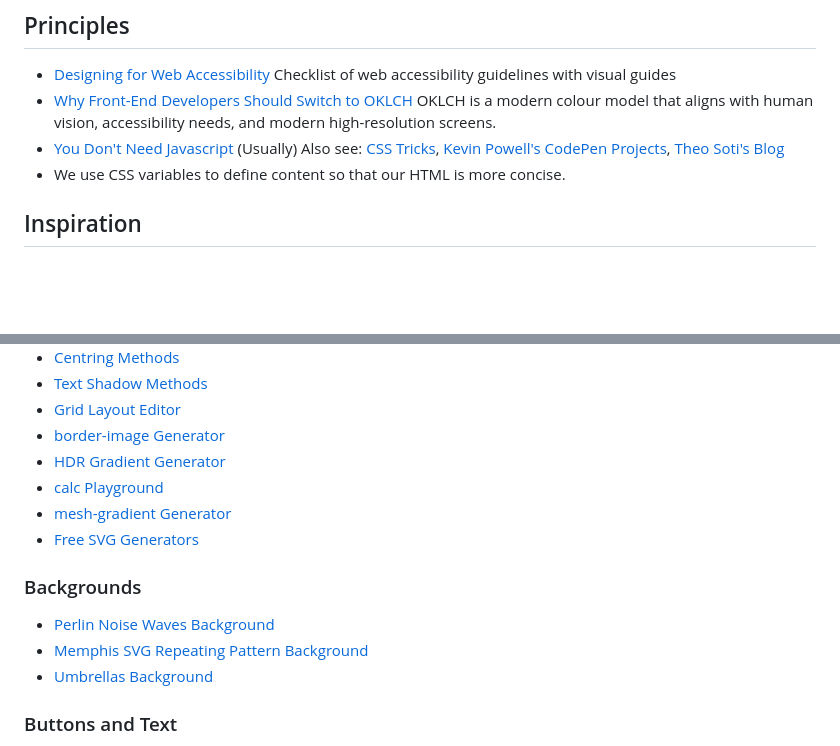
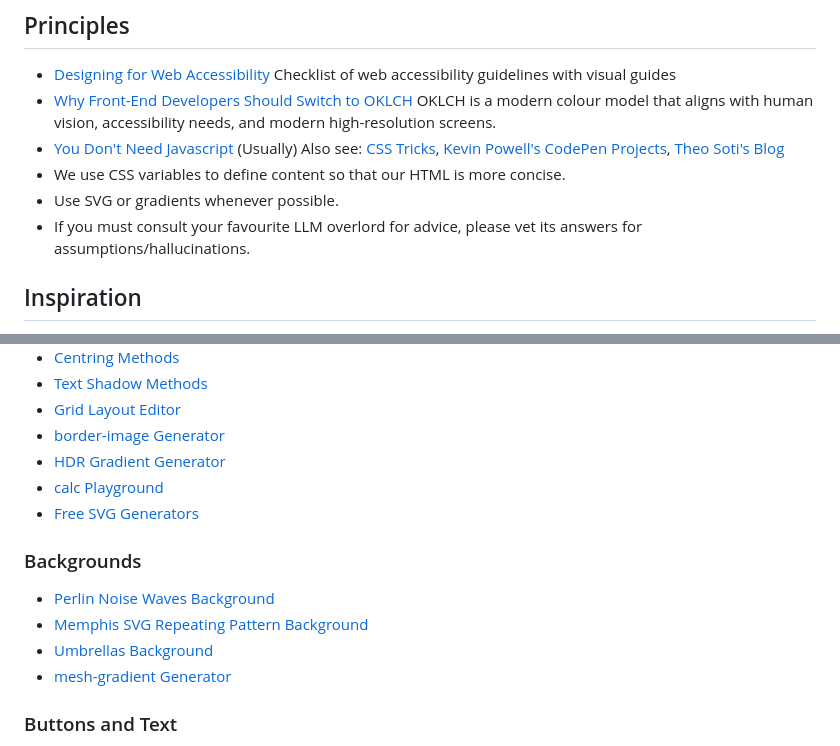
Before and after one commit to Geelong-Rainbow/GR-website, a Markdown page: README.md, 2 parts joined by grey strips. Drawn GitHub-style; blank space fills up the shorter version.

```diff
--- a/README.md
+++ b/README.md
@@ -22,6 +22,8 @@ OKLCH is a modern colour model that aligns with human vision, accessibility need
 - [You Don't Need Javascript](https://github.com/you-dont-need/You-Dont-Need-JavaScript#you-dont-need-javascript "You Don't Need Javascript") (Usually)
   Also see: [CSS Tricks](https://css-tricks.com "CSS Tricks"), [Kevin Powell's CodePen Projects](https://codepen.io/kevinpowell "Kevin Powell's CodePen Projects"), [Theo Soti's Blog](https://theosoti.com/blog "Theo Soti's Blog")
 - We use CSS variables to define content so that our HTML is more concise.
+- Use SVG or gradients whenever possible.
+- If you must consult your favourite LLM overlord for advice, please vet its answers for assumptions/hallucinations.
 
 ## Inspiration
 - [Shiny Happy Digital's Works](https://www.shinyhappy.digital/work "Shiny Happy Digital's Works")
@@ -43,13 +45,13 @@ OKLCH is a modern colour model that aligns with human vision, accessibility need
 - [border-image Generator](https://mdn.github.io/css-examples/tools/border-image-generator "border-image Generator")
 - [HDR Gradient Generator](https://gradient.style "HDR Gradient Generator")
 - [calc Playground](https://rapidtoolset.com/en/tool/css-calc-playground "CSS calc Playground")
-- [mesh-gradient Generator](https://www.mshr.app "mesh-gradient Generator")
 - [Free SVG Generators](https://www.fffuel.co "Free SVG Generators")
 
 ### Backgrounds
 - [Perlin Noise Waves Background](https://codepen.io/pimskie/pen/xbwjybe "Perlin Noise Waves Background")
 - [Memphis SVG Repeating Pattern Background](https://codepen.io/saltymouse/pen/abbZOEN "Memphis SVG Repeating Pattern Background")
 - [Umbrellas Background](https://codepen.io/pawelqcm/pen/jMLrvd "Umbrellas Background")
+- [mesh-gradient Generator](https://www.mshr.app "mesh-gradient Generator")
 
 ### Buttons and Text
 - [Accessible Rainbow Button](https://codepen.io/mark_sottek/pen/PwoLdRP "Accessible Rainbow Button")
```
